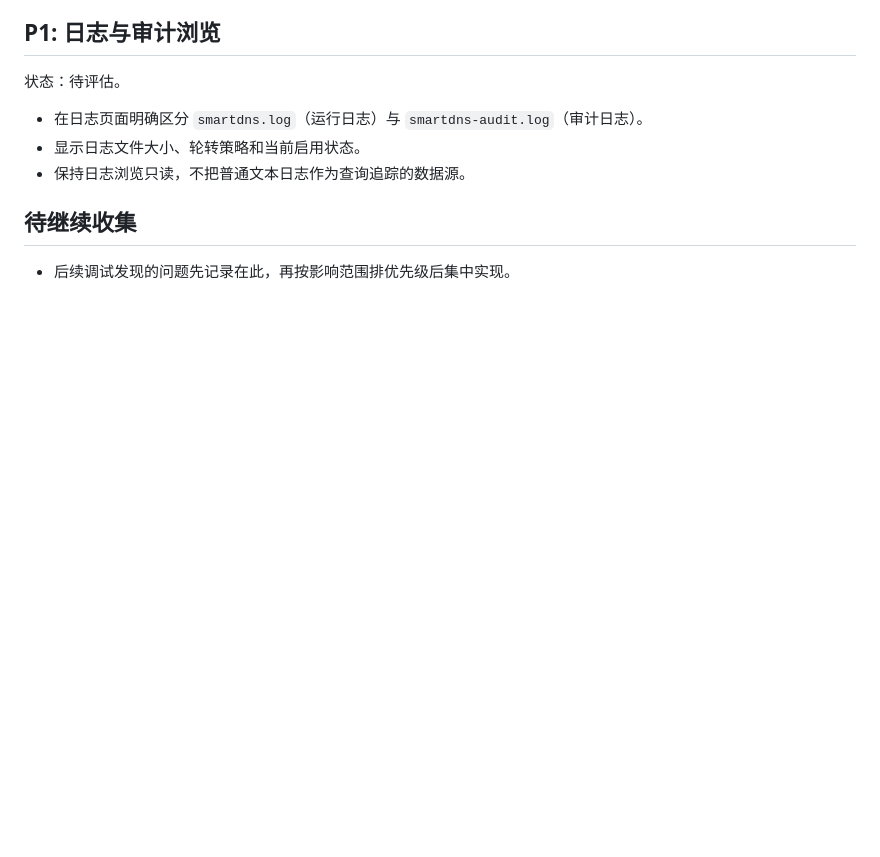
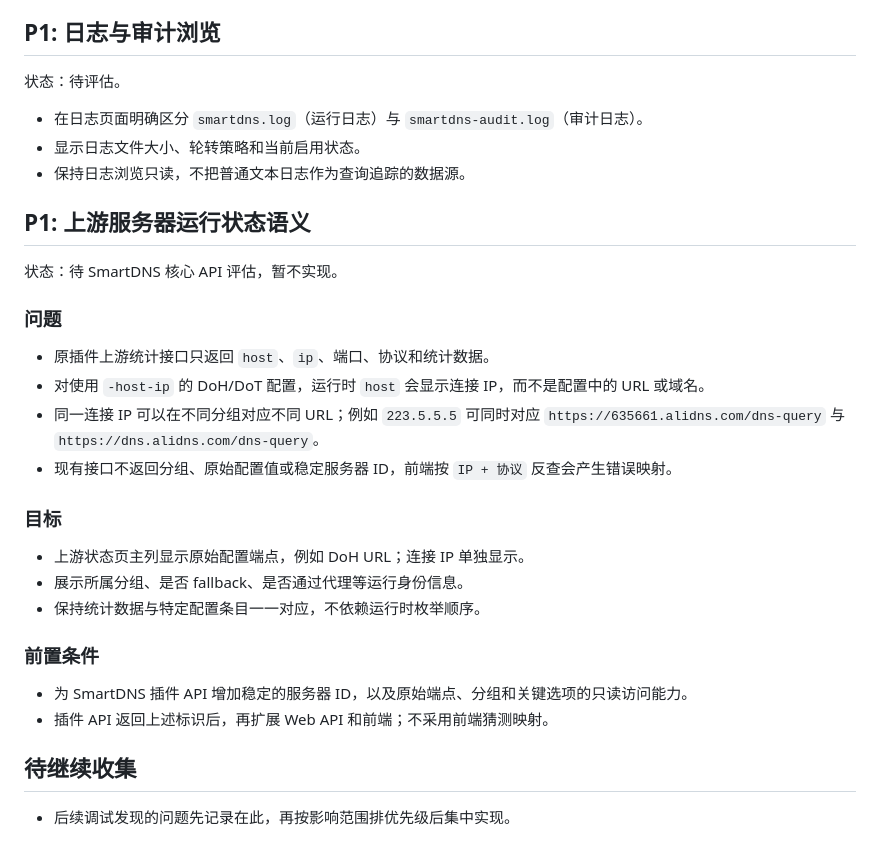
Before and after one commit to charley008/smartdns-plus-ui, a Markdown page: TODO.md, the part around the change. GitHub-like rendering; blank space fills up the shorter version.

Commit message:
document upstream identity limitations

```diff
--- a/TODO.md
+++ b/TODO.md
@@ -62,6 +62,28 @@
 - 显示日志文件大小、轮转策略和当前启用状态。
 - 保持日志浏览只读，不把普通文本日志作为查询追踪的数据源。
 
+## P1: 上游服务器运行状态语义
+
+状态：待 SmartDNS 核心 API 评估，暂不实现。
+
+### 问题
+
+- 原插件上游统计接口只返回 `host`、`ip`、端口、协议和统计数据。
+- 对使用 `-host-ip` 的 DoH/DoT 配置，运行时 `host` 会显示连接 IP，而不是配置中的 URL 或域名。
+- 同一连接 IP 可以在不同分组对应不同 URL；例如 `223.5.5.5` 可同时对应 `https://635661.alidns.com/dns-query` 与 `https://dns.alidns.com/dns-query`。
+- 现有接口不返回分组、原始配置值或稳定服务器 ID，前端按 `IP + 协议` 反查会产生错误映射。
+
+### 目标
+
+- 上游状态页主列显示原始配置端点，例如 DoH URL；连接 IP 单独显示。
+- 展示所属分组、是否 fallback、是否通过代理等运行身份信息。
+- 保持统计数据与特定配置条目一一对应，不依赖运行时枚举顺序。
+
+### 前置条件
+
+- 为 SmartDNS 插件 API 增加稳定的服务器 ID，以及原始端点、分组和关键选项的只读访问能力。
+- 插件 API 返回上述标识后，再扩展 Web API 和前端；不采用前端猜测映射。
+
 ## 待继续收集
 
 - 后续调试发现的问题先记录在此，再按影响范围排优先级后集中实现。
```
Also changed, not shown: PROJECT_LOG.md (+2 -0 lines).
